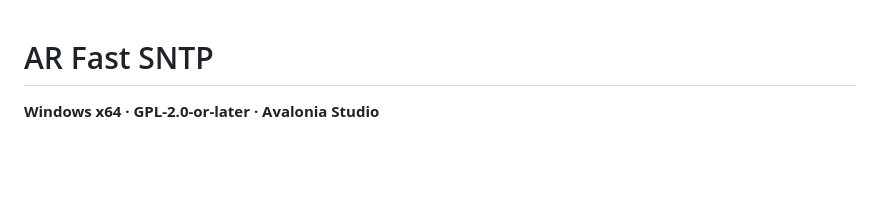
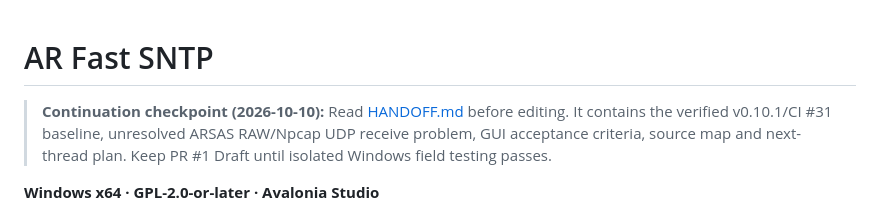
Before and after one commit to masarray/arfast-sntp, a Markdown page: README.md, the part around the change. GitHub-like rendering; blank space fills up the shorter version.

Commit message:
docs: checkpoint verified v0.10.1 and transfer ARSAS Npcap investigation

```diff
--- a/README.md
+++ b/README.md
@@ -1,4 +1,6 @@
 # AR Fast SNTP
+
+> **Continuation checkpoint (2026-10-10):** Read [HANDOFF.md](HANDOFF.md) before editing. It contains the verified v0.10.1/CI #31 baseline, unresolved ARSAS RAW/Npcap UDP receive problem, GUI acceptance criteria, source map and next-thread plan. Keep PR #1 Draft until isolated Windows field testing passes.
 
 **Windows x64 · GPL-2.0-or-later · Avalonia Studio**
 
```
Also changed, not shown: HANDOFF.md (added, +279 -0 lines).
